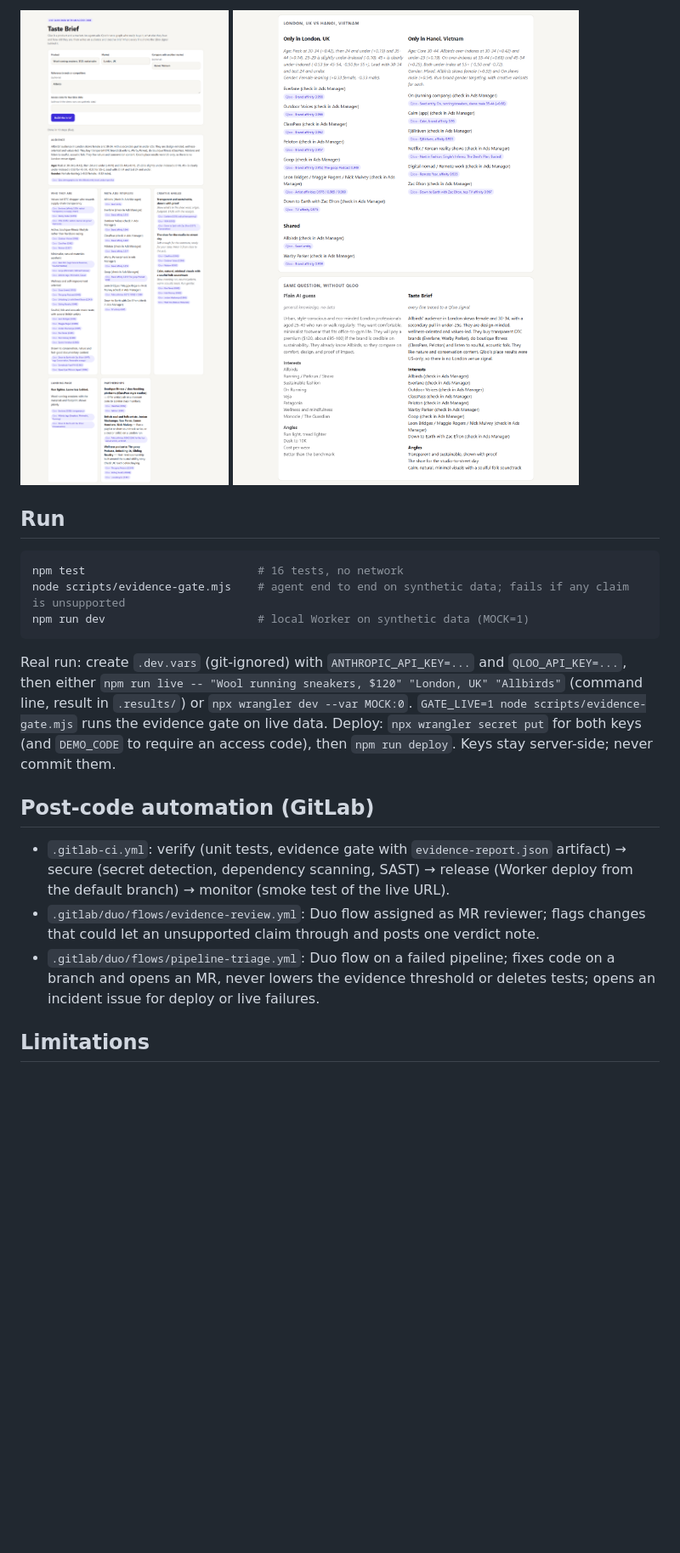
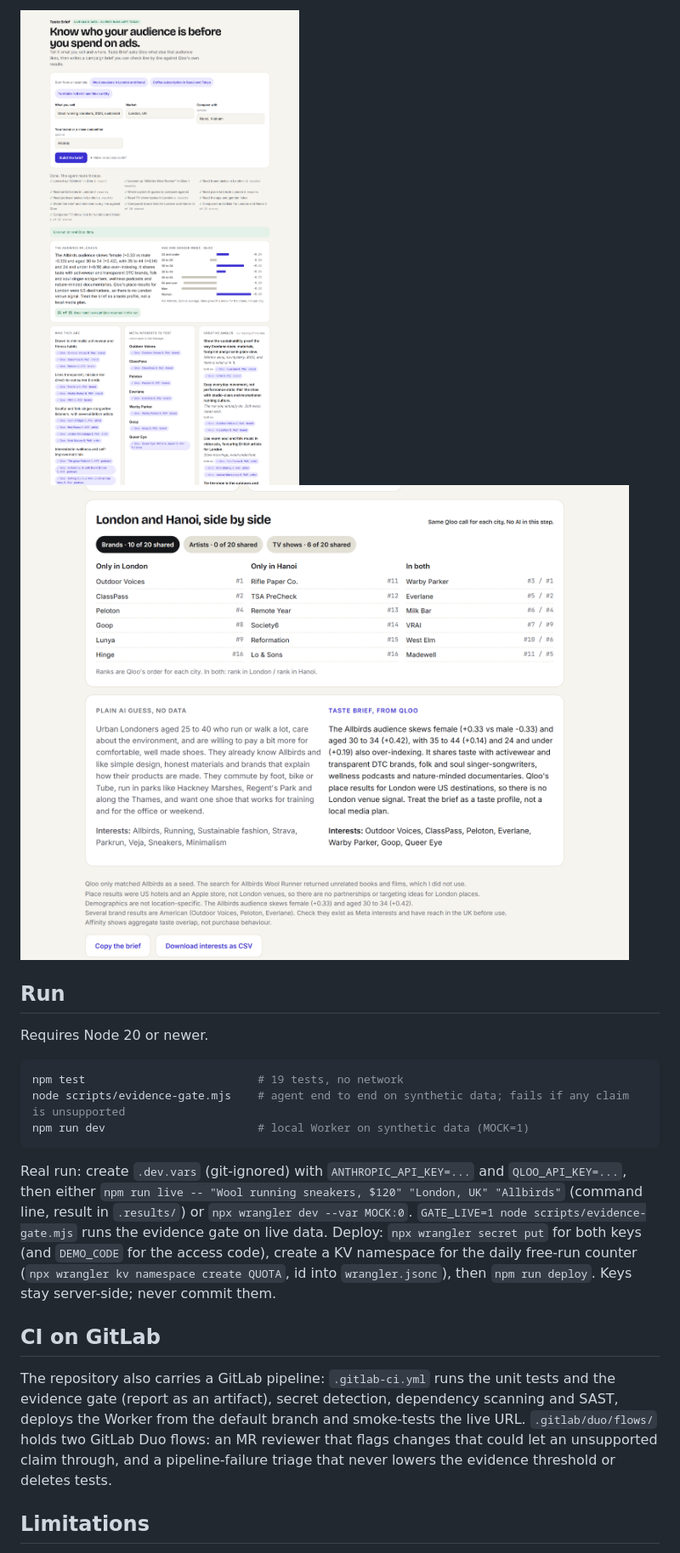
Before and after one commit to longtt-marketing/taste-brief, a Markdown page: README.md, the part around the change printed below. Shown: that part at 85% size. Rendered like a GitHub page; pictures changed too: docs/screenshots/1-brief.png, docs/screenshots/2-compare.png; blank space fills up the shorter version.

````diff
--- a/README.md
+++ b/README.md
@@ -28,22 +34,22 @@ synthetic data. A link with `?code=...` fills the code in.
 
 ## Run
+Requires Node 20 or newer.
 ```bash
-npm test                          # 16 tests, no network
+npm test                          # 19 tests, no network
 node scripts/evidence-gate.mjs    # agent end to end on synthetic data; fails if any claim is unsupported
 npm run dev                       # local Worker on synthetic data (MOCK=1)
 ```
 Real run: create `.dev.vars` (git-ignored) with `ANTHROPIC_API_KEY=...` and `QLOO_API_KEY=...`, then either
 `npm run live -- "Wool running sneakers, $120" "London, UK" "Allbirds"` (command line, result in `.results/`) or
 `npx wrangler dev --var MOCK:0`. `GATE_LIVE=1 node scripts/evidence-gate.mjs` runs the evidence gate on live data.
-Deploy: `npx wrangler secret put` for both keys (and `DEMO_CODE` to require an access code), then `npm run deploy`.
+Deploy: `npx wrangler secret put` for both keys (and `DEMO_CODE` for the access code), create a KV namespace for the
+daily free-run counter (`npx wrangler kv namespace create QUOTA`, id into `wrangler.jsonc`), then `npm run deploy`.
 Keys stay server-side; never commit them.
 
-## Post-code automation (GitLab)
-- `.gitlab-ci.yml`: verify (unit tests, evidence gate with `evidence-report.json` artifact) → secure (secret detection,
-  dependency scanning, SAST) → release (Worker deploy from the default branch) → monitor (smoke test of the live URL).
-- `.gitlab/duo/flows/evidence-review.yml`: Duo flow assigned as MR reviewer; flags changes that could let an
-  unsupported claim through and posts one verdict note.
-- `.gitlab/duo/flows/pipeline-triage.yml`: Duo flow on a failed pipeline; fixes code on a branch and opens an MR, never
-  lowers the evidence threshold or deletes tests; opens an incident issue for deploy or live failures.
+## CI on GitLab
+The repository also carries a GitLab pipeline: `.gitlab-ci.yml` runs the unit tests and the evidence gate (report as an
+artifact), secret detection, dependency scanning and SAST, deploys the Worker from the default branch and smoke-tests the
+live URL. `.gitlab/duo/flows/` holds two GitLab Duo flows: an MR reviewer that flags changes that could let an unsupported
+claim through, and a pipeline-failure triage that never lowers the evidence threshold or deletes tests.
 
 ## Limitations
````
Also changed, not shown: other parts of README.md (+29 -20 lines), 17 other files.
